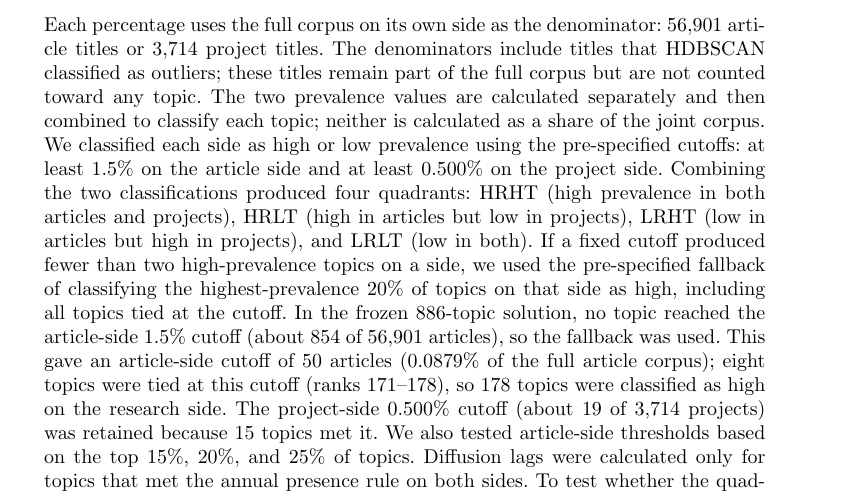
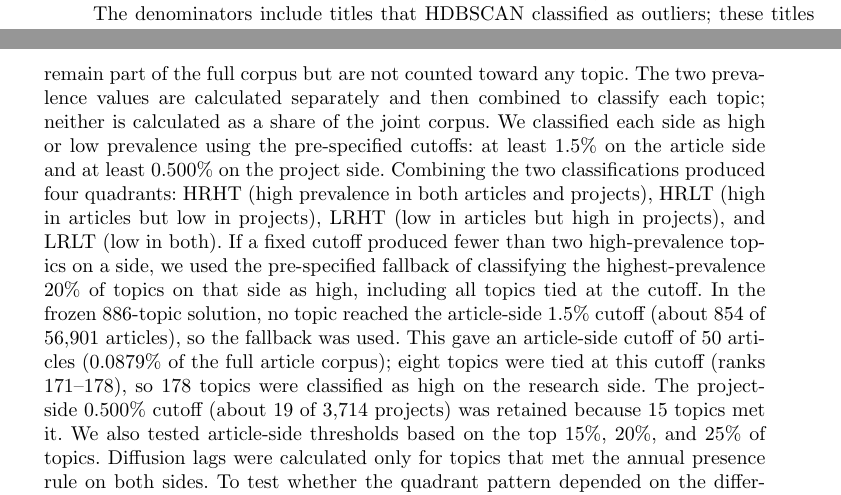
Before and after one commit to victoryangcw/RTAS-knowledge-diffusion, a LaTeX paper (manuscript/springer_submission/main.tex): part of page 11 of 31 before the commit and two parts of pages 10 and 11 of 31 after it, the two joined at a grey line, cut at the place of the change. Compiled offline with pdfLaTeX.

Commit message:
Remove repeated denominator wording from RQ2 description

```diff
--- a/manuscript/springer_submission/main.tex
+++ b/manuscript/springer_submission/main.tex
@@ -184,7 +184,7 @@ Each analysis uses the time window required by its research question. RTAS uses
 \begin{itemize}
 \item \textbf{RQ1.} One-way ANOVA with Tukey honestly significant difference (HSD) tests was used for familywise-adjusted pairwise comparisons ($\Delta=$ higher $-$ lower level). For the largest contrast (national vs university), a Welch unequal-variance $t$ test and Cohen's $d$ are reported as descriptive robustness summaries. The 95\% CI for $\eta^2$ was estimated by 10,000 bootstrap resamples (seed 42). These comparisons are descriptive, not confirmatory, because level separation contributed to aggregation selection.
 
-\item \textbf{RQ2.} We compared how widely each topic appeared in the research corpus (articles) and the project corpus. For each topic, article-side prevalence was calculated as its article count divided by all 56,901 retrieved article titles, while project-side prevalence was calculated as its project count divided by all 3,714 project titles. Each percentage uses the full corpus on its own side as the denominator: 56,901 article titles or 3,714 project titles. The denominators include titles that HDBSCAN classified as outliers; these titles remain part of the full corpus but are not counted toward any topic. The two prevalence values are calculated separately and then combined to classify each topic; neither is calculated as a share of the joint corpus. We classified each side as high or low prevalence using the pre-specified cutoffs: at least 1.5\% on the article side and at least 0.500\% on the project side. Combining the two classifications produced four quadrants: HRHT (high prevalence in both articles and projects), HRLT (high in articles but low in projects), LRHT (low in articles but high in projects), and LRLT (low in both). If a fixed cutoff produced fewer than two high-prevalence topics on a side, we used the pre-specified fallback of classifying the highest-prevalence 20\% of topics on that side as high, including all topics tied at the cutoff. In the frozen 886-topic solution, no topic reached the article-side 1.5\% cutoff (about 854 of 56,901 articles), so the fallback was used. This gave an article-side cutoff of 50 articles (0.0879\% of the full article corpus); eight topics were tied at this cutoff (ranks 171--178), so 178 topics were classified as high on the research side. The project-side 0.500\% cutoff (about 19 of 3,714 projects) was retained because 15 topics met it. We also tested article-side thresholds based on the top 15\%, 20\%, and 25\% of topics. Diffusion lags were calculated only for topics that met the annual presence rule on both sides. To test whether the quadrant pattern depended on the difference in corpus sizes (approximately 15 articles for every project), we repeated the same UMAP and HDBSCAN clustering procedure on a balanced corpus containing all 3,714 project titles and a random sample of 3,714 articles (seed 42).
+\item \textbf{RQ2.} We compared how widely each topic appeared in the research corpus (articles) and the project corpus. For each topic, article-side prevalence was calculated as its article count divided by all 56,901 retrieved article titles, while project-side prevalence was calculated as its project count divided by all 3,714 project titles. The denominators include titles that HDBSCAN classified as outliers; these titles remain part of the full corpus but are not counted toward any topic. The two prevalence values are calculated separately and then combined to classify each topic; neither is calculated as a share of the joint corpus. We classified each side as high or low prevalence using the pre-specified cutoffs: at least 1.5\% on the article side and at least 0.500\% on the project side. Combining the two classifications produced four quadrants: HRHT (high prevalence in both articles and projects), HRLT (high in articles but low in projects), LRHT (low in articles but high in projects), and LRLT (low in both). If a fixed cutoff produced fewer than two high-prevalence topics on a side, we used the pre-specified fallback of classifying the highest-prevalence 20\% of topics on that side as high, including all topics tied at the cutoff. In the frozen 886-topic solution, no topic reached the article-side 1.5\% cutoff (about 854 of 56,901 articles), so the fallback was used. This gave an article-side cutoff of 50 articles (0.0879\% of the full article corpus); eight topics were tied at this cutoff (ranks 171--178), so 178 topics were classified as high on the research side. The project-side 0.500\% cutoff (about 19 of 3,714 projects) was retained because 15 topics met it. We also tested article-side thresholds based on the top 15\%, 20\%, and 25\% of topics. Diffusion lags were calculated only for topics that met the annual presence rule on both sides. To test whether the quadrant pattern depended on the difference in corpus sizes (approximately 15 articles for every project), we repeated the same UMAP and HDBSCAN clustering procedure on a balanced corpus containing all 3,714 project titles and a random sample of 3,714 articles (seed 42).
 
 \item \textbf{RQ3.} Following standard multilevel modeling practice \citep{snijders2012multilevel}, a two-level random-intercept mixed model was estimated by restricted maximum likelihood (REML) in \texttt{statsmodels MixedLM} \citep{seabold2010statsmodels}, with projects nested within academic units (primary complete cases $n=3,231$, 39 units; high-confidence-match sensitivity $n=2,750$). Year was entered as a continuous variable centered at 2022. Fixed effects included provincial- and national-level indicators, log-transformed advisor pre-project three-year publication counts within the institution-linked OpenAlex corpus, and log-transformed prior supervisory load, defined as cumulative supervised projects in the observed registry with year $<$ the focal year (mean across co-advisors). Because the registry begins in 2020, this supervision-history covariate is left-censored at 2020. An unconditional means model gives the null intraclass correlation coefficient (ICC). Model fit is summarized using marginal $R^2$ (variance explained by the fixed effects) and conditional $R^2$ (variance explained jointly by fixed and random effects), following \citet{nakagawa2017r2}. For descriptive context, a separate one-way academic-unit ANOVA was calculated across the 39 academic units with at least two projects; the single-project academic unit was retained only in descriptive summaries. As a post-freeze sensitivity, RTAS was recomputed after removing from each project's academic-unit reference portfolio all articles authored by any focal advisor, and the same mixed-model specification was re-estimated. A within-unit-year calibration sensitivity re-expressed RTAS as a within academic-unit $\times$ year $z$-score and re-estimated both the tier ANOVA and the mixed model on the resulting complete cases, isolating project-level associations from the between-unit-year baseline. Advisor-level dependence was examined separately on single-advisor projects: after complete-case restriction, academic-unit fixed effects were combined with advisor-clustered standard errors, and the clustering was repeated using academic-unit $\times$ normalized-advisor-name identifiers as a homonym guard. A crossed academic-unit--advisor random-intercept model was also examined diagnostically but converged to a boundary solution and was not used for substantive inference.
 
```
